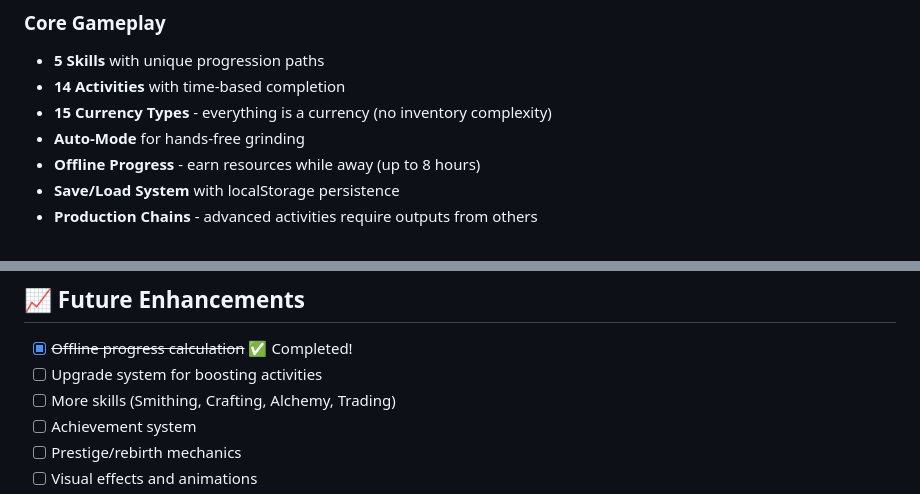
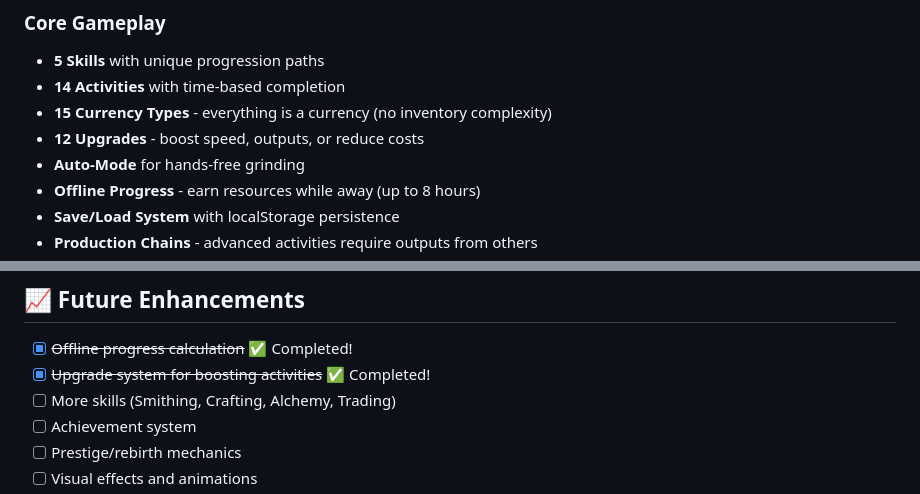
Before and after one commit to ZiggyGameDev/Capitalism-Simulator, a Markdown page: README.md, 2 parts joined by grey strips. GitHub-like rendering.

```diff
--- a/README.md
+++ b/README.md
@@ -8,6 +8,7 @@ A modern, feature-rich incremental/idle game built with vanilla JavaScript follo
 - **5 Skills** with unique progression paths
 - **14 Activities** with time-based completion
 - **15 Currency Types** - everything is a currency (no inventory complexity)
+- **12 Upgrades** - boost speed, outputs, or reduce costs
 - **Auto-Mode** for hands-free grinding
 - **Offline Progress** - earn resources while away (up to 8 hours)
 - **Save/Load System** with localStorage persistence
@@ -203,7 +213,7 @@ export const currencies = {
 ## 📈 Future Enhancements
 
 - [x] ~~Offline progress calculation~~ ✅ Completed!
-- [ ] Upgrade system for boosting activities
+- [x] ~~Upgrade system for boosting activities~~ ✅ Completed!
 - [ ] More skills (Smithing, Crafting, Alchemy, Trading)
 - [ ] Achievement system
 - [ ] Prestige/rebirth mechanics
```
Also changed, not shown: other parts of README.md (+12 -3 lines).
